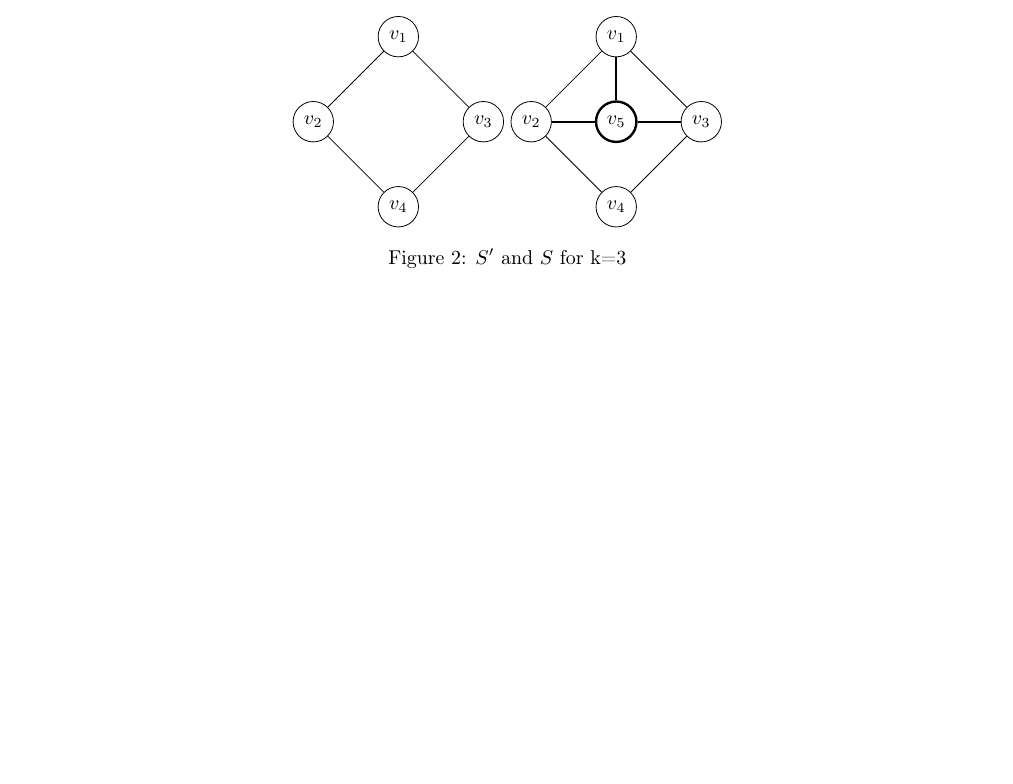
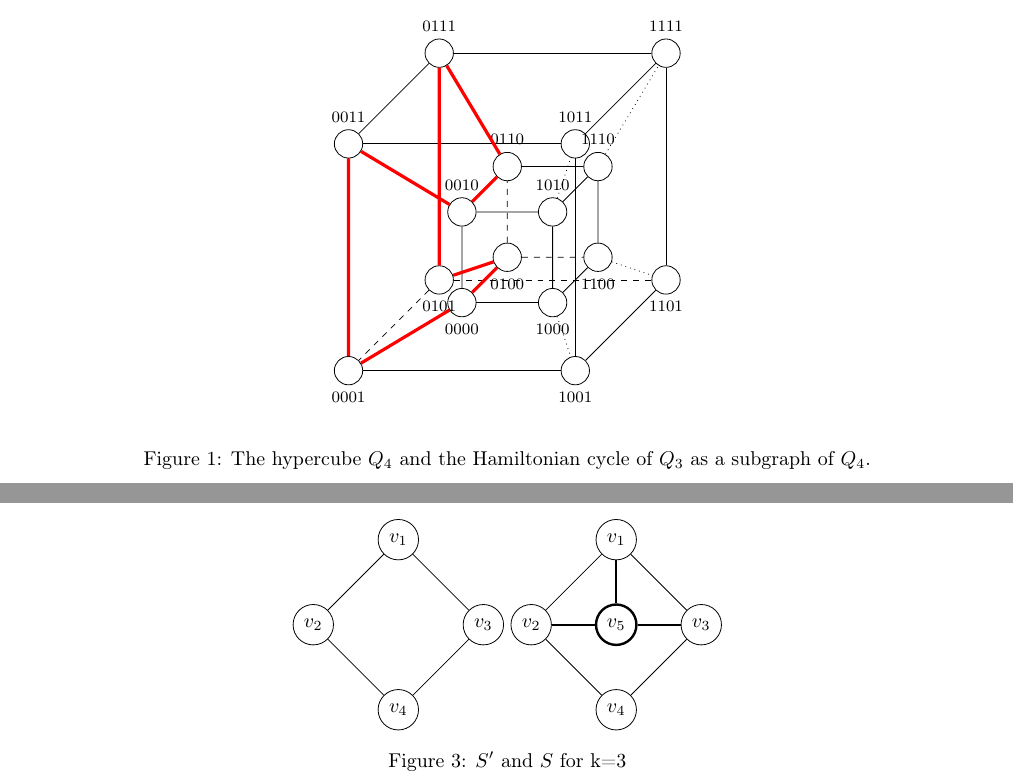
Before and after one commit to mtfranzen/graph-theory, a LaTeX document (Blatt 3/solution.tex): part of page 4 of 5 before the commit and two parts of pages 1 and 4 of 5 after it, the two joined at a grey line, cut at the place of the change, the shorter picture padded with empty space. Compiled offline with pdfLaTeX.

Commit message:
Modified problem #9.

```diff
--- a/Blatt 3/solution.tex
+++ b/Blatt 3/solution.tex
@@ -75,8 +75,7 @@
 	skipabove=\baselineskip
 ]{mytheorem}
 
-
-
+\tikzstyle{nod}= [circle, draw,inner sep=0pt, minimum size=0.5cm]
 
 \begin{document}
 
@@ -112,6 +111,35 @@
 
 			\textbf{Hamiltonian:} A Hamiltonian cycle is equivalent to an enumeration of $(\mathbb{Z}/2\mathbb{Z})^n$ in which consecutive elements differ by exactly one element. We provide such an enumeration: the \emph{Gray Code\footnote{For $n=2$: $00$,$01$,$11$,$10$,$00$. Generally, the $k$'th vertex in the Hamiltonian cycle is $k \otimes \lfloor \frac{k}{2} \rfloor$ whereby $\cdot \otimes \cdot$ denotes the exclusive or.}}. \emph{Thus, there exists a Hamiltonian cycle and $Q_n$ is Hamiltonian.}
 		\end{theorem}
+		\begin{figure}[h!]
+			\begin{center}
+				\begin{tikzpicture}[scale=0.8]
+					\pgfsetxvec{\pgfpoint{1.cm}{0.0cm}}
+					\pgfsetyvec{\pgfpoint{0.0cm}{1.0cm}}
+					\node[nod] at (0,0) [label=below:\footnotesize$0001$] (0001) {};
+					\node[nod] at (5,0) [label=below:\footnotesize$1001$] (1001) {};
+					\node[nod] at (0,5) [label=above:\footnotesize$0011$] (0011) {};
+					\node[nod] at (5,5) [label=above:\footnotesize$1011$] (1011) {};
+					\node[nod] at (2,2) [label=below:\footnotesize$0101$] (0101) {};
+					\node[nod] at (7,2) [label=below:\footnotesize$1101$] (1101) {};
+					\node[nod] at (2,7) [label=above:\footnotesize$0111$] (0111) {};
+					\node[nod] at (7,7) [label=above:\footnotesize$1111$] (1111) {};
+					\node[nod] at (2.5,1.5) [label=below:\footnotesize$0000$] (0000) {};
+					\node[nod] at (4.5,1.5) [label=below:\footnotesize$1000$] (1000) {};
+					\node[nod] at (2.5,3.5) [label=above:\footnotesize$0010$] (0010) {};
+					\node[nod] at (4.5,3.5) [label=above:\footnotesize$1010$] (1010) {};
+					\node[nod] at (3.5,2.5) [label=below:\footnotesize$0100$] (0100) {};
+					\node[nod] at (5.5,2.5) [label=below:\footnotesize$1100$] (1100) {};
+					\node[nod] at (3.5,4.5) [label=above:\footnotesize$0110$] (0110) {};
+					\node[nod] at (5.5,4.5) [label=above:\footnotesize$1110$] (1110) {};
+					\path (0011) edge (1011) edge (0111) edge (0001) (1001)	edge (0001) edge (1101) edge (1011) (1111)	edge (1101) edge (1011) edge (0111) (0010) edge (1010) edge (0110) edge (0000) (1000)	edge (0000) edge (1100) edge (1010) (1110)	edge (1100) edge (1010) edge (0110);
+					\path[dashed] (0101) edge (1101)	edge (0001) edge (0111) (0100) edge (1100)	edge (0000) edge (0110);
+					\path[dotted] (0000) edge (0001) (0010) edge (0011) (0100) edge (0101) (0110) edge (0111) (1000) edge (1001) (1010) edge(1011) (1100) edge (1101) (1110) edge (1111);
+					\draw[ultra thick, red] (0000) -> (0001) -> (0011) -> (0010) -> (0110) -> (0111) -> (0101) -> (0100) -> (0000);
+				\end{tikzpicture}
+			\end{center}
+			\caption{The hypercube $Q_4$ and the Hamiltonian cycle of $Q_3$ as a subgraph of $Q_4$.}
+		\end{figure}
 
 		\newpage
 
```
Also changed, not shown: Blatt 3/solution.pdf.
